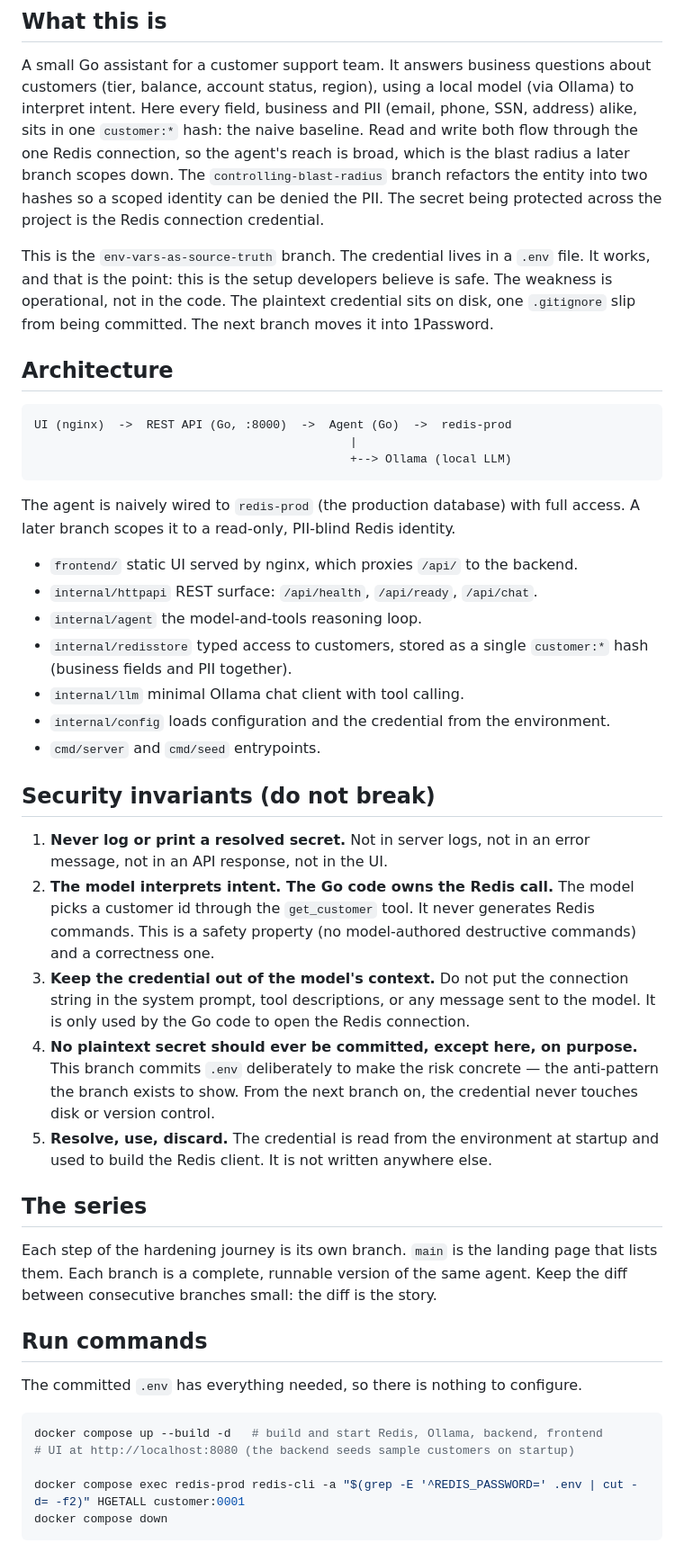
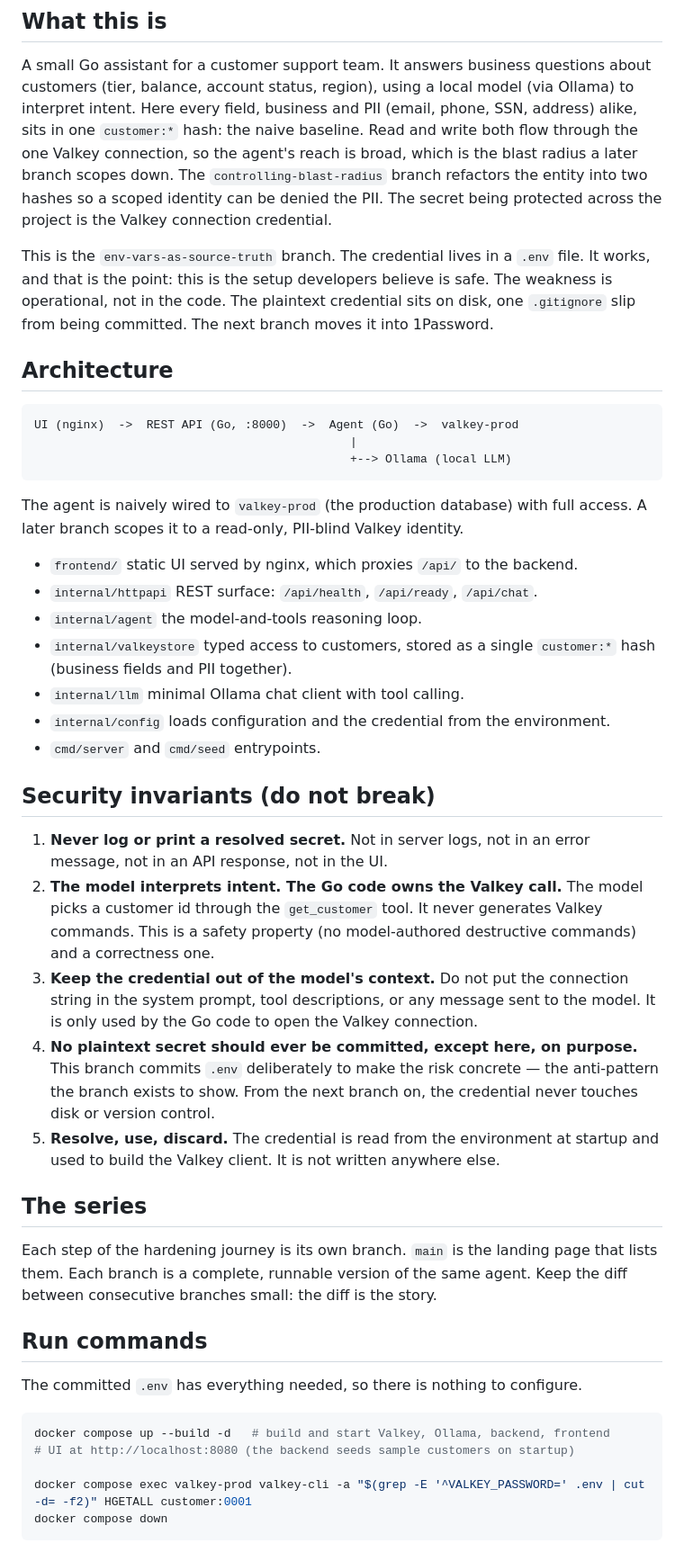
Before and after one commit to riferrei/securing-agent-secrets, a Markdown page: CLAUDE.md, the part around the change. Shown at 90% size. GitHub-like rendering.

````diff
--- a/CLAUDE.md
+++ b/CLAUDE.md
@@ -10,11 +10,11 @@ A small Go assistant for a customer support team. It answers business questions
 about customers (tier, balance, account status, region), using a local model
 (via Ollama) to interpret intent. Here every field, business
 and PII (email, phone, SSN, address) alike, sits in one `customer:*` hash: the
-naive baseline. Read and write both flow through the one Redis connection, so the
+naive baseline. Read and write both flow through the one Valkey connection, so the
 agent's reach is broad, which is the blast radius a later branch scopes down. The
 `controlling-blast-radius` branch refactors the entity into two hashes so a scoped
 identity can be denied the PII. The secret being protected across the project is
-the Redis connection credential.
+the Valkey connection credential.
 
 This is the `env-vars-as-source-truth` branch. The credential lives in a `.env`
 file. It works, and that is the point: this is the setup developers believe is
@@ -25,18 +25,18 @@ into 1Password.
 ## Architecture
 
 ```
-UI (nginx)  ->  REST API (Go, :8000)  ->  Agent (Go)  ->  redis-prod
+UI (nginx)  ->  REST API (Go, :8000)  ->  Agent (Go)  ->  valkey-prod
                                              |
                                              +--> Ollama (local LLM)
 ```
 
-The agent is naively wired to `redis-prod` (the production database) with full
-access. A later branch scopes it to a read-only, PII-blind Redis identity.
+The agent is naively wired to `valkey-prod` (the production database) with full
+access. A later branch scopes it to a read-only, PII-blind Valkey identity.
 
 - `frontend/` static UI served by nginx, which proxies `/api/` to the backend.
 - `internal/httpapi` REST surface: `/api/health`, `/api/ready`, `/api/chat`.
 - `internal/agent` the model-and-tools reasoning loop.
-- `internal/redisstore` typed access to customers, stored as a single `customer:*` hash (business fields and PII together).
+- `internal/valkeystore` typed access to customers, stored as a single `customer:*` hash (business fields and PII together).
 - `internal/llm` minimal Ollama chat client with tool calling.
 - `internal/config` loads configuration and the credential from the environment.
 - `cmd/server` and `cmd/seed` entrypoints.
@@ -45,19 +45,19 @@ access. A later branch scopes it to a read-only, PII-blind Redis identity.
 
 1. **Never log or print a resolved secret.** Not in server logs, not in an error
    message, not in an API response, not in the UI.
-2. **The model interprets intent. The Go code owns the Redis call.** The model
-   picks a customer id through the `get_customer` tool. It never generates Redis
+2. **The model interprets intent. The Go code owns the Valkey call.** The model
+   picks a customer id through the `get_customer` tool. It never generates Valkey
    commands. This is a safety property (no model-authored destructive commands)
    and a correctness one.
 3. **Keep the credential out of the model's context.** Do not put the connection
    string in the system prompt, tool descriptions, or any message sent to the
-   model. It is only used by the Go code to open the Redis connection.
+   model. It is only used by the Go code to open the Valkey connection.
 4. **No plaintext secret should ever be committed, except here, on purpose.**
    This branch commits `.env` deliberately to make the risk concrete — the
    anti-pattern the branch exists to show. From the next branch on, the credential
    never touches disk or version control.
 5. **Resolve, use, discard.** The credential is read from the environment at
-   startup and used to build the Redis client. It is not written anywhere else.
+   startup and used to build the Valkey client. It is not written anywhere else.
 
 ## The series
 
@@ -70,10 +70,10 @@ Keep the diff between consecutive branches small: the diff is the story.
 The committed `.env` has everything needed, so there is nothing to configure.
 
 ```bash
-docker compose up --build -d   # build and start Redis, Ollama, backend, frontend
+docker compose up --build -d   # build and start Valkey, Ollama, backend, frontend
 # UI at http://localhost:8080 (the backend seeds sample customers on startup)
 
-docker compose exec redis-prod redis-cli -a "$(grep -E '^REDIS_PASSWORD=' .env | cut -d= -f2)" HGETALL customer:0001
+docker compose exec valkey-prod valkey-cli -a "$(grep -E '^VALKEY_PASSWORD=' .env | cut -d= -f2)" HGETALL customer:0001
 docker compose down
 ```
 
````
Also changed, not shown: README.md (+7 -7 lines), docs/architecture.png, 13 other files.
